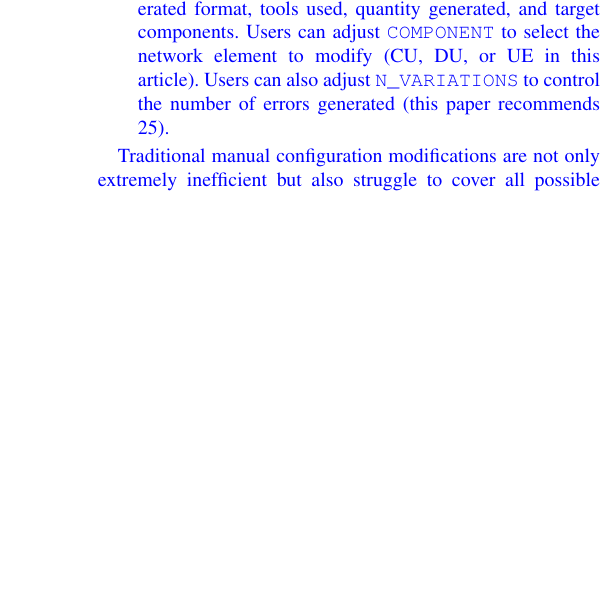
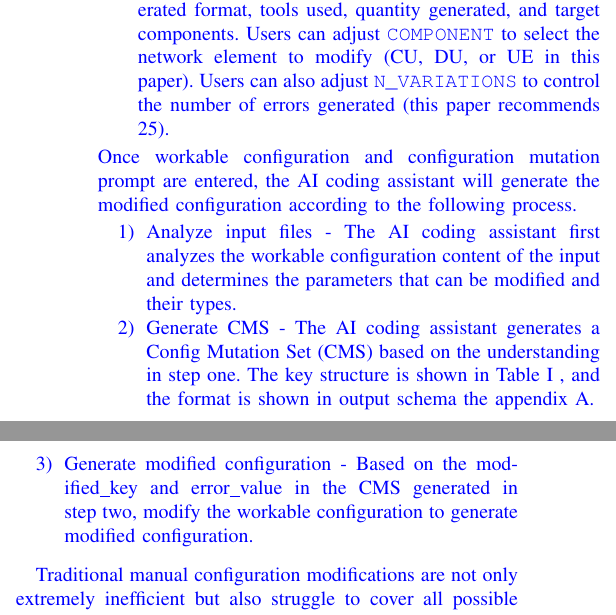
Before and after one commit to johnson-penguin/Johnson_Generative-AI-for-Mobile-Networking, a LaTeX paper (main.tex): part of one column of page 5 of 8 before the commit and two parts of the columns of page 5 of 8 after it, the two joined at a grey line, cut so that both start at the same text, the shorter picture padded with empty space. Compiled offline with pdfLaTeX.

Commit message:
update Modified Configuration Generation

```diff
--- a/main.tex
+++ b/main.tex
@@ -14,6 +14,10 @@
 \usepackage{cuted}
 \usepackage{xcolor}
 \usepackage{appendix}
+\usepackage{amsmath}
+\usepackage{amssymb}
+\usepackage{algorithmicx}
+\usepackage[noend]{algpseudocode}
 
 \definecolor{lightgray}{rgb}{0.95,0.95,0.95}
 \lstset{
@@ -316,8 +320,18 @@ This step is used to generate a large number of configuration files. These gener
 
 \begin{itemize}
     \item Workable Configuration - Under these settings, the UE can successfully establish a PDU session and obtain an IPv4 address when running the gNB. And these configuration files will serve as a baseline for the AI coding assistant to make modifications.
-    \item Configuration Mutation Prompt $\ref{app:gen_prompt}$ - Instruct the AI coding assistant on how to create a configuration change set based on available configuration files, including the generated format, tools used, quantity generated, and target components. Users can adjust \texttt{COMPONENT} to select the network element to modify (CU, DU, or UE in this article). Users can also adjust \texttt{N\_VARIATIONS} to control the number of errors generated (this paper recommends 25).
+    \item Configuration Mutation Prompt $\ref{app:gen_prompt}$ - Instruct the AI coding assistant on how to create a configuration change set based on available configuration files, including the generated format, tools used, quantity generated, and target components. Users can adjust \texttt{COMPONENT} to select the network element to modify (CU, DU, or UE in this paper). Users can also adjust \texttt{N\_VARIATIONS} to control the number of errors generated (this paper recommends 25).
 \end{itemize}
+}
+\color{blue}{
+Once workable configuration and configuration mutation prompt are entered, the AI coding assistant will generate the modified configuration according to the following process.
+
+
+\begin{enumerate}
+  \item Analyze input files - The AI coding assistant first analyzes the workable configuration content of the input and determines the parameters that can be modified and their types.
+  \item Generate CMS - The AI coding assistant generates a Config Mutation Set (CMS) based on the understanding in step one. The key structure is shown in Table \ref{table:Definition_of_Config_Mutation_Set} , and the format is shown in output schema the appendix \ref{app:gen_prompt}.
+  \item Generate modified configuration - Based on the modified\_key and error\_value in the CMS generated in step two, modify the workable configuration to generate modified configuration.
+\end{enumerate}
 }
 
 
```
Also changed, not shown: main.tex (3 more changed lines).
